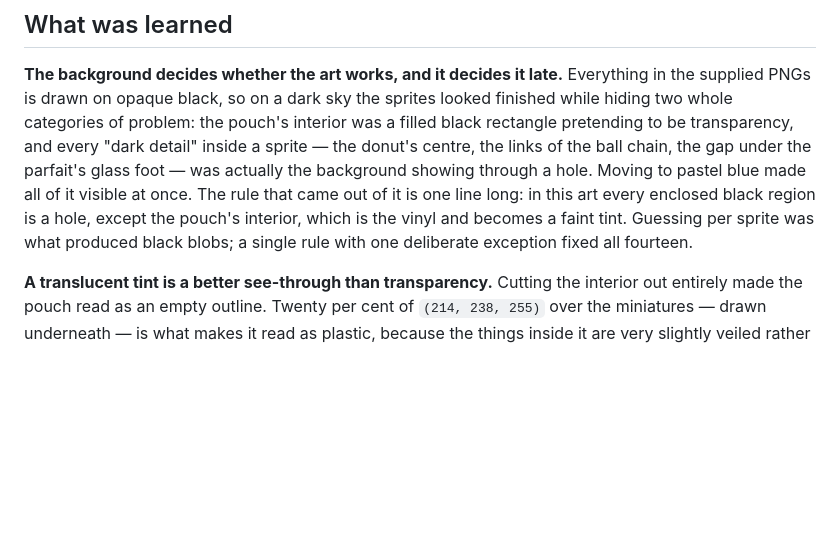
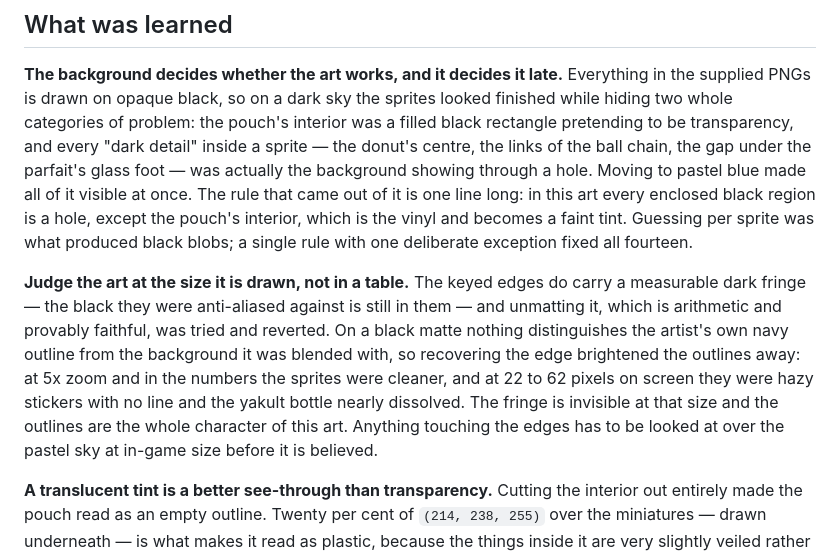
Before and after one commit to pztcookie/tiny-worlds, a Markdown page: briefs/maskutchi-bag-charm.md, the part around the change. Drawn GitHub-style; blank space fills up the shorter version.

Commit message:
Record what unmatting the edges cost, since the numbers said otherwise
The keyed edges do carry the black they were anti-aliased against, and dividing it back out
measures as a fix at every zoom except the one that matters. Nothing on a black matte separates
the artist's navy outline from the background blended into it, so recovering the edge brightens
the outline away — and the outlines are what make these read as stickers.

Co-authored-by: Cursor <cursoragent@cursor.com>

```diff
--- a/briefs/maskutchi-bag-charm.md
+++ b/briefs/maskutchi-bag-charm.md
@@ -150,6 +150,16 @@ rule that came out of it is one line long: in this art every enclosed black regi
 except the pouch's interior, which is the vinyl and becomes a faint tint. Guessing per sprite
 was what produced black blobs; a single rule with one deliberate exception fixed all fourteen.
 
+**Judge the art at the size it is drawn, not in a table.** The keyed edges do carry a measurable
+dark fringe — the black they were anti-aliased against is still in them — and unmatting it,
+which is arithmetic and provably faithful, was tried and reverted. On a black matte nothing
+distinguishes the artist's own navy outline from the background it was blended with, so
+recovering the edge brightened the outlines away: at 5x zoom and in the numbers the sprites were
+cleaner, and at 22 to 62 pixels on screen they were hazy stickers with no line and the yakult
+bottle nearly dissolved. The fringe is invisible at that size and the outlines are the whole
+character of this art. Anything touching the edges has to be looked at over the pastel sky at
+in-game size before it is believed.
+
 **A translucent tint is a better see-through than transparency.** Cutting the interior out
 entirely made the pouch read as an empty outline. Twenty per cent of `(214, 238, 255)` over the
 miniatures — drawn underneath — is what makes it read as plastic, because the things inside it
```
